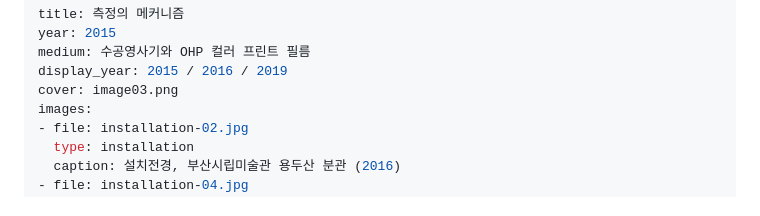
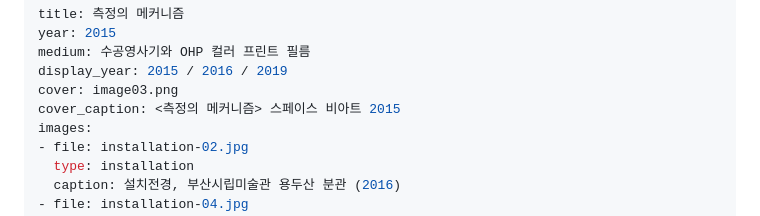
Before and after one commit to byunjaekyu/byunjaekyu.github.io, a Markdown page: works/2015-mechanism-of-measurement/info.md, the part around the change. GitHub-like rendering.

```diff
--- a/works/2015-mechanism-of-measurement/info.md
+++ b/works/2015-mechanism-of-measurement/info.md
@@ -4,6 +4,7 @@ year: 2015
 medium: 수공영사기와 OHP 컬러 프린트 필름
 display_year: 2015 / 2016 / 2019
 cover: image03.png
+cover_caption: <측정의 메커니즘> 스페이스 비아트 2015
 images:
 - file: installation-02.jpg
   type: installation
```
